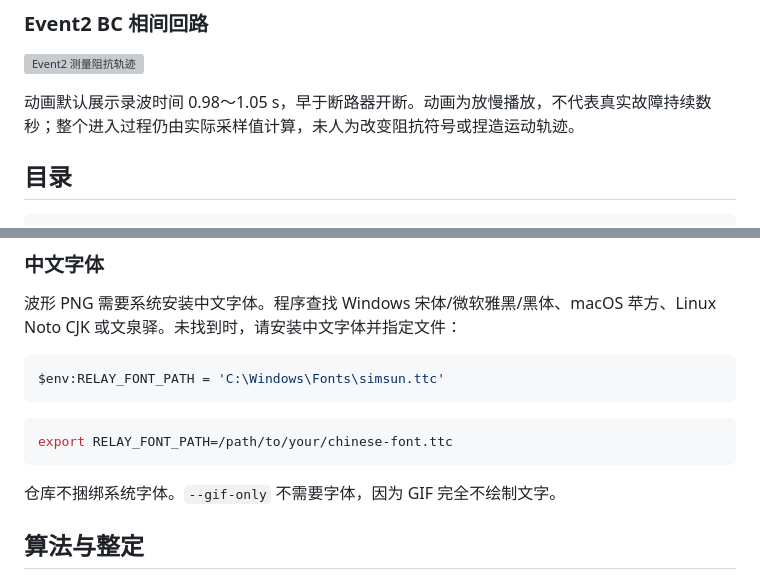
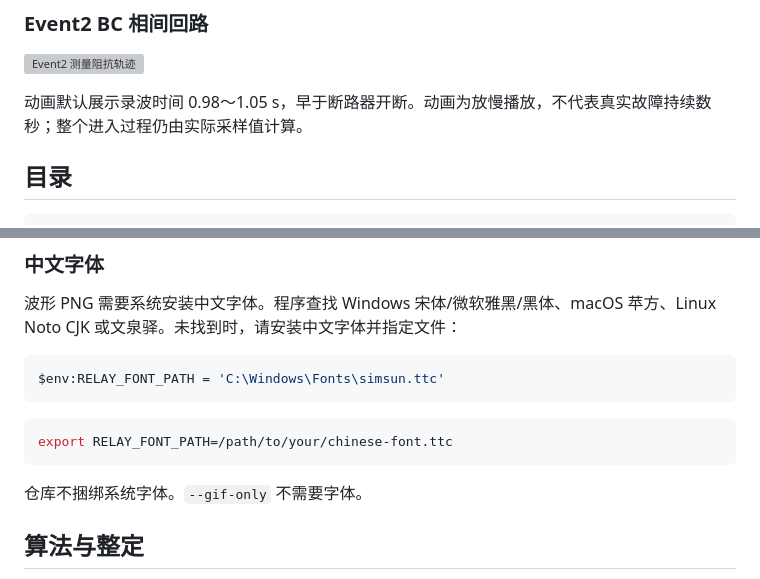
Before and after one commit to Wangsaisai927/Relay, a Markdown page: README.md, 2 parts joined by grey strips. Rendered like a GitHub page; grey boxes are pictures that could not be loaded.

````diff
--- a/README.md
+++ b/README.md
@@ -28,7 +28,7 @@ The original PDF and waveform data were obtained from the Internet. They were no
 
 ![Event2 测量阻抗轨迹](assets/Event2_RX_trajectory.gif)
 
-动画默认展示录波时间 0.98～1.05 s，早于断路器开断。动画为放慢播放，不代表真实故障持续数秒；整个进入过程仍由实际采样值计算，未人为改变阻抗符号或捏造运动轨迹。
+动画默认展示录波时间 0.98～1.05 s，早于断路器开断。动画为放慢播放，不代表真实故障持续数秒；整个进入过程仍由实际采样值计算。
 
 ## 目录
 
@@ -149,7 +149,7 @@ $env:RELAY_FONT_PATH = 'C:\Windows\Fonts\simsun.ttc'
 export RELAY_FONT_PATH=/path/to/your/chinese-font.ttc
 ```
 
-仓库不捆绑系统字体。`--gif-only` 不需要字体，因为 GIF 完全不绘制文字。
+仓库不捆绑系统字体。`--gif-only` 不需要字体。
 
 ## 算法与整定
 
````
